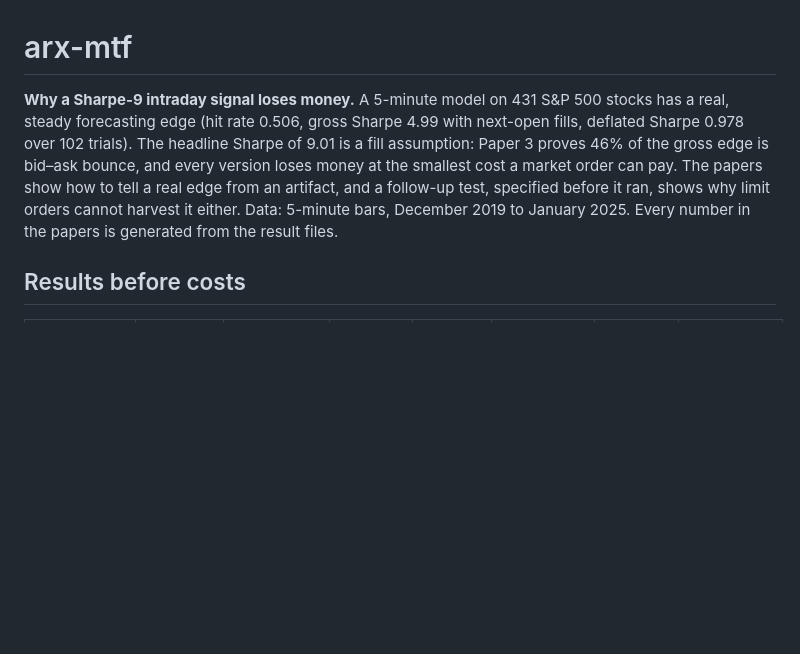
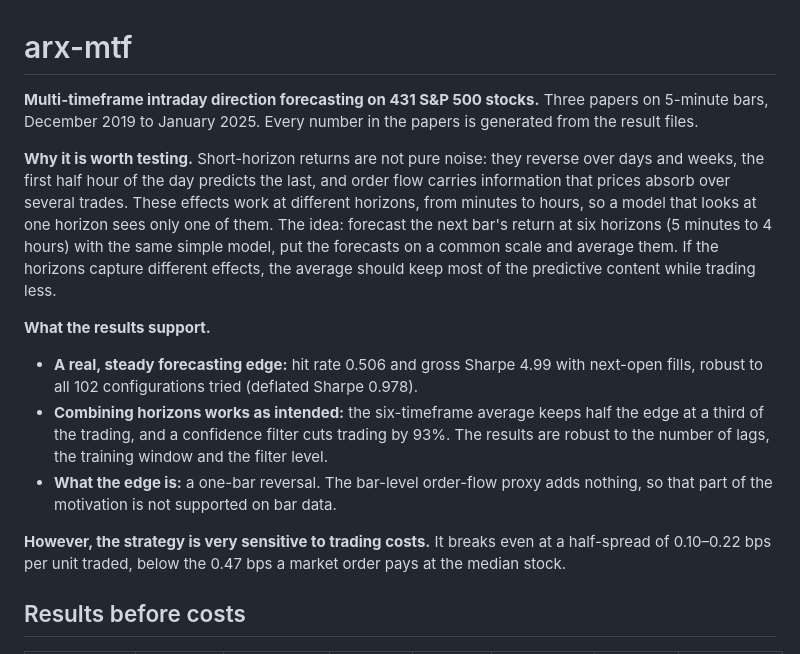
Before and after one commit to khanh1ng/arx-mtf, a Markdown page: README.md, the part around the change. Drawn GitHub-style; blank space fills up the shorter version.

Commit message:
README: lead with the hypothesis, what the results support, and cost sensitivity

```diff
--- a/README.md
+++ b/README.md
@@ -1,12 +1,28 @@
 # arx-mtf
 
-**Why a Sharpe-9 intraday signal loses money.** A 5-minute model on 431 S&P 500 stocks has a real,
-steady forecasting edge (hit rate 0.506, gross Sharpe 4.99 with next-open fills, deflated Sharpe
-0.978 over 102 trials). The headline Sharpe of 9.01 is a fill assumption: Paper 3 proves 46% of the
-gross edge is bid–ask bounce, and every version loses money at the smallest cost a market order can
-pay. The papers show how to tell a real edge from an artifact, and a follow-up test, specified before it
-ran, shows why limit orders cannot harvest it either. Data: 5-minute bars, December 2019 to January 2025. Every number in the papers
-is generated from the result files.
+**Multi-timeframe intraday direction forecasting on 431 S&P 500 stocks.** Three papers on 5-minute
+bars, December 2019 to January 2025. Every number in the papers is generated from the result files.
+
+**Why it is worth testing.** Short-horizon returns are not pure noise: they reverse over days and
+weeks, the first half hour of the day predicts the last, and order flow carries information that
+prices absorb over several trades. These effects work at different horizons, from minutes to hours,
+so a model that looks at one horizon sees only one of them. The idea: forecast the next bar's
+return at six horizons (5 minutes to 4 hours) with the same simple model, put the forecasts on a
+common scale and average them. If the horizons capture different effects, the average should keep
+most of the predictive content while trading less.
+
+**What the results support.**
+
+* **A real, steady forecasting edge:** hit rate 0.506 and gross Sharpe 4.99 with next-open fills,
+  robust to all 102 configurations tried (deflated Sharpe 0.978).
+* **Combining horizons works as intended:** the six-timeframe average keeps half the edge at a third
+  of the trading, and a confidence filter cuts trading by 93%. The results are robust to the number
+  of lags, the training window and the filter level.
+* **What the edge is:** a one-bar reversal. The bar-level order-flow proxy adds nothing, so that
+  part of the motivation is not supported on bar data.
+
+**However, the strategy is very sensitive to trading costs.** It breaks even at a half-spread of
+0.10–0.22 bps per unit traded, below the 0.47 bps a market order pays at the median stock.
 
 ## Results before costs
 
```
